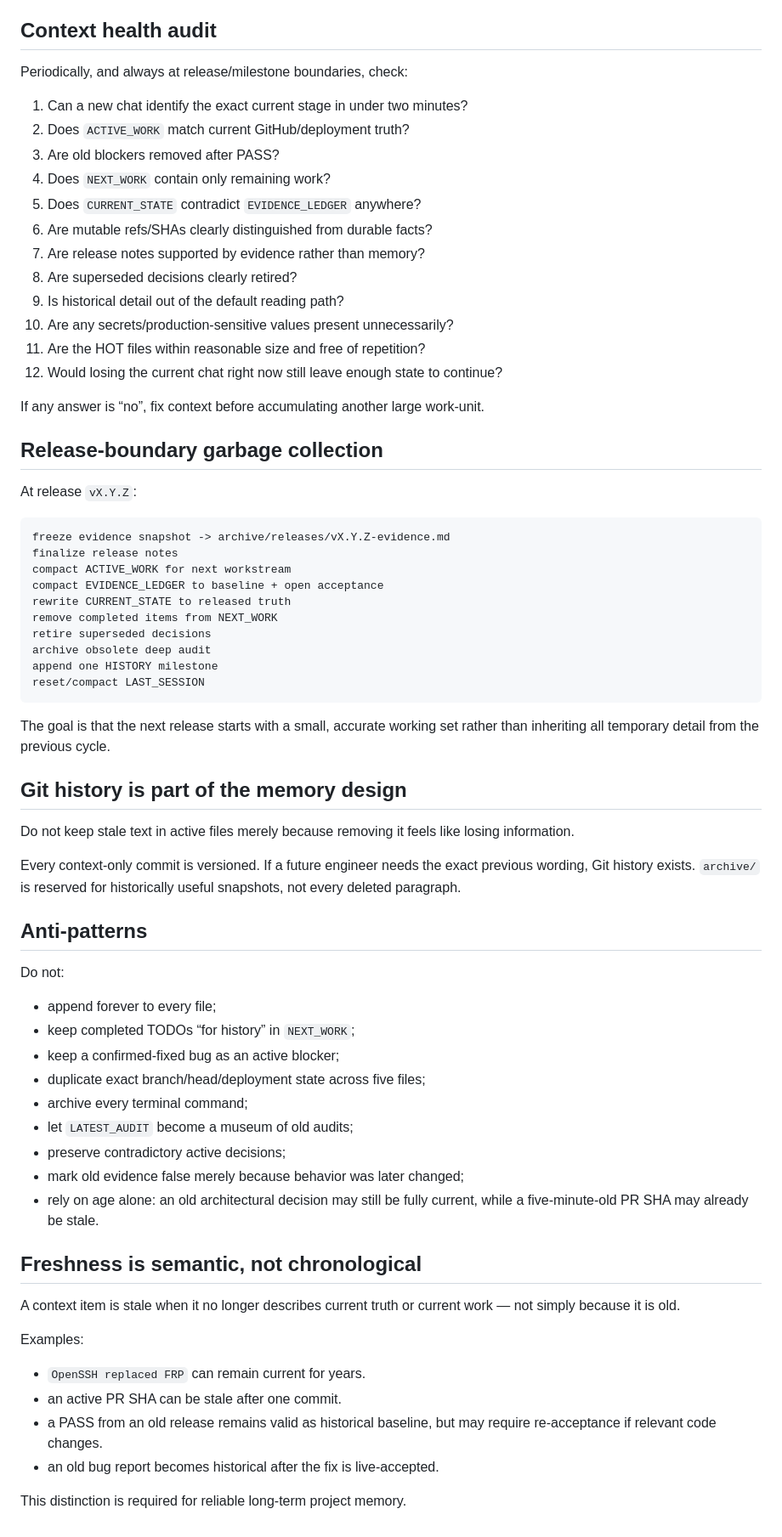
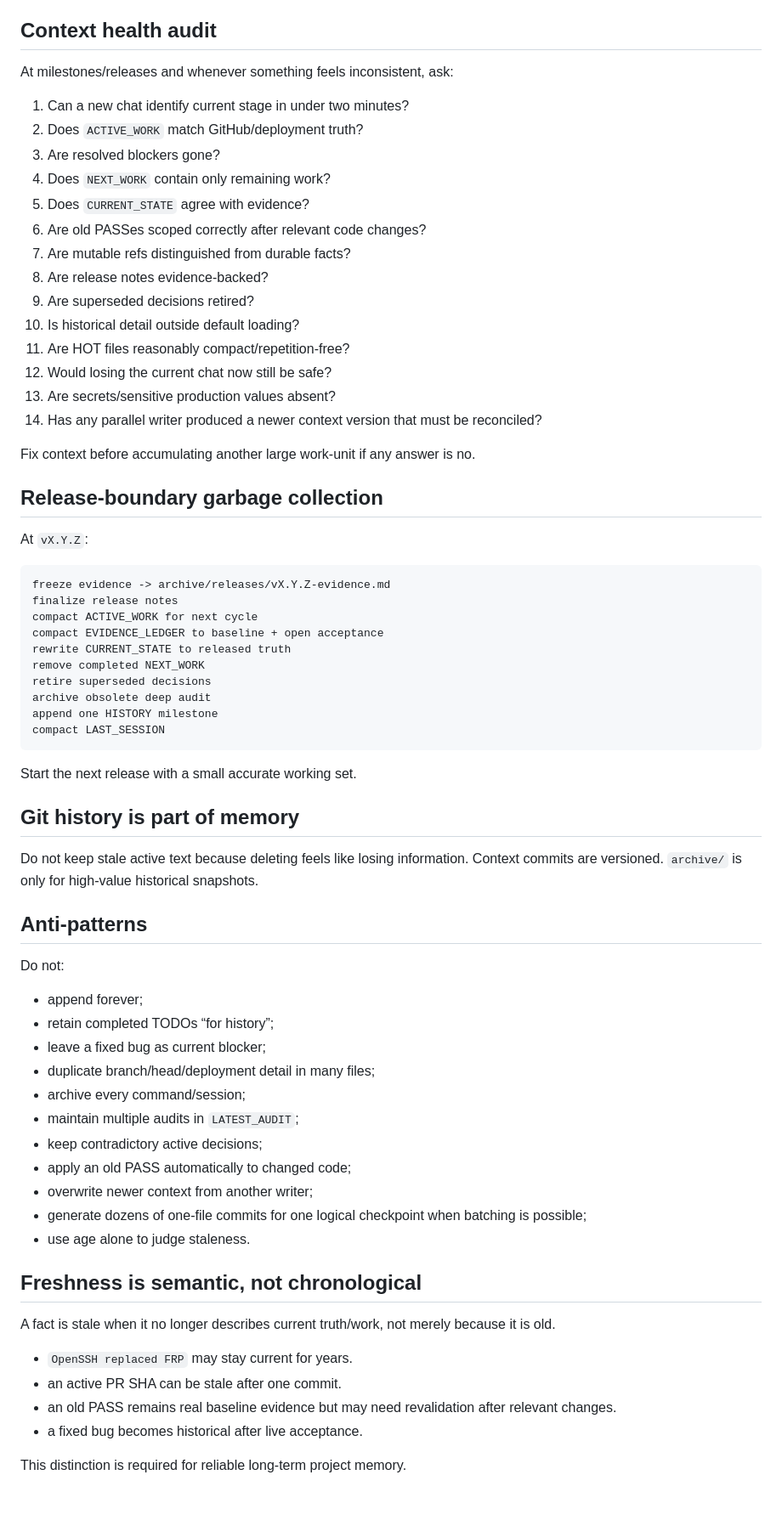
Before and after one commit to bakunity/RDP, a Markdown page: context/CONTEXT_LIFECYCLE.md, the part around one of its changes. Shown at 85% size. Drawn GitHub-style; blank space fills up the shorter version.

Commit message:
context: add revalidation concurrency and batch rules

````diff
--- a/context/CONTEXT_LIFECYCLE.md
+++ b/context/CONTEXT_LIFECYCLE.md
@@ -251,71 +298,71 @@ Compaction is a normal operation, not data loss.
 
 ## Context health audit
 
-Periodically, and always at release/milestone boundaries, check:
+At milestones/releases and whenever something feels inconsistent, ask:
 
-1. Can a new chat identify the exact current stage in under two minutes?
-2. Does `ACTIVE_WORK` match current GitHub/deployment truth?
-3. Are old blockers removed after PASS?
+1. Can a new chat identify current stage in under two minutes?
+2. Does `ACTIVE_WORK` match GitHub/deployment truth?
+3. Are resolved blockers gone?
 4. Does `NEXT_WORK` contain only remaining work?
-5. Does `CURRENT_STATE` contradict `EVIDENCE_LEDGER` anywhere?
-6. Are mutable refs/SHAs clearly distinguished from durable facts?
-7. Are release notes supported by evidence rather than memory?
-8. Are superseded decisions clearly retired?
-9. Is historical detail out of the default reading path?
-10. Are any secrets/production-sensitive values present unnecessarily?
-11. Are the HOT files within reasonable size and free of repetition?
-12. Would losing the current chat right now still leave enough state to continue?
+5. Does `CURRENT_STATE` agree with evidence?
+6. Are old PASSes scoped correctly after relevant code changes?
+7. Are mutable refs distinguished from durable facts?
+8. Are release notes evidence-backed?
+9. Are superseded decisions retired?
+10. Is historical detail outside default loading?
+11. Are HOT files reasonably compact/repetition-free?
+12. Would losing the current chat now still be safe?
+13. Are secrets/sensitive production values absent?
+14. Has any parallel writer produced a newer context version that must be reconciled?
 
-If any answer is “no”, fix context before accumulating another large work-unit.
+Fix context before accumulating another large work-unit if any answer is no.
 
 ## Release-boundary garbage collection
 
-At release `vX.Y.Z`:
+At `vX.Y.Z`:
 
 ```text
-freeze evidence snapshot -> archive/releases/vX.Y.Z-evidence.md
+freeze evidence -> archive/releases/vX.Y.Z-evidence.md
 finalize release notes
-compact ACTIVE_WORK for next workstream
+compact ACTIVE_WORK for next cycle
 compact EVIDENCE_LEDGER to baseline + open acceptance
 rewrite CURRENT_STATE to released truth
-remove completed items from NEXT_WORK
+remove completed NEXT_WORK
 retire superseded decisions
 archive obsolete deep audit
 append one HISTORY milestone
-reset/compact LAST_SESSION
+compact LAST_SESSION
 ```
 
-The goal is that the next release starts with a small, accurate working set rather than inheriting all temporary detail from the previous cycle.
+Start the next release with a small accurate working set.
 
-## Git history is part of the memory design
+## Git history is part of memory
 
-Do not keep stale text in active files merely because removing it feels like losing information.
-
-Every context-only commit is versioned. If a future engineer needs the exact previous wording, Git history exists. `archive/` is reserved for historically useful snapshots, not every deleted paragraph.
+Do not keep stale active text because deleting feels like losing information. Context commits are versioned. `archive/` is only for high-value historical snapshots.
 
 ## Anti-patterns
 
 Do not:
 
-- append forever to every file;
-- keep completed TODOs “for history” in `NEXT_WORK`;
-- keep a confirmed-fixed bug as an active blocker;
-- duplicate exact branch/head/deployment state across five files;
-- archive every terminal command;
-- let `LATEST_AUDIT` become a museum of old audits;
-- preserve contradictory active decisions;
-- mark old evidence false merely because behavior was later changed;
-- rely on age alone: an old architectural decision may still be fully current, while a five-minute-old PR SHA may already be stale.
+- append forever;
+- retain completed TODOs “for history”;
+- leave a fixed bug as current blocker;
+- duplicate branch/head/deployment detail in many files;
+- archive every command/session;
+- maintain multiple audits in `LATEST_AUDIT`;
+- keep contradictory active decisions;
+- apply an old PASS automatically to changed code;
+- overwrite newer context from another writer;
+- generate dozens of one-file commits for one logical checkpoint when batching is possible;
+- use age alone to judge staleness.
 
 ## Freshness is semantic, not chronological
 
-A context item is stale when it no longer describes current truth or current work — not simply because it is old.
+A fact is stale when it no longer describes current truth/work, not merely because it is old.
 
-Examples:
-
-- `OpenSSH replaced FRP` can remain current for years.
+- `OpenSSH replaced FRP` may stay current for years.
 - an active PR SHA can be stale after one commit.
-- a PASS from an old release remains valid as historical baseline, but may require re-acceptance if relevant code changes.
-- an old bug report becomes historical after the fix is live-accepted.
+- an old PASS remains real baseline evidence but may need revalidation after relevant changes.
+- a fixed bug becomes historical after live acceptance.
 
 This distinction is required for reliable long-term project memory.
````
Also changed, not shown: other parts of context/CONTEXT_LIFECYCLE.md (+150 -103 lines).
